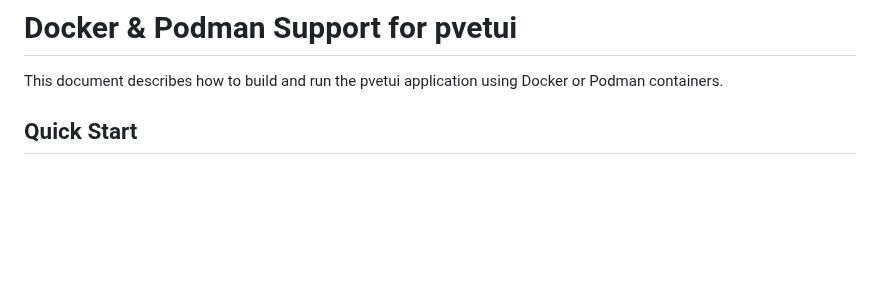
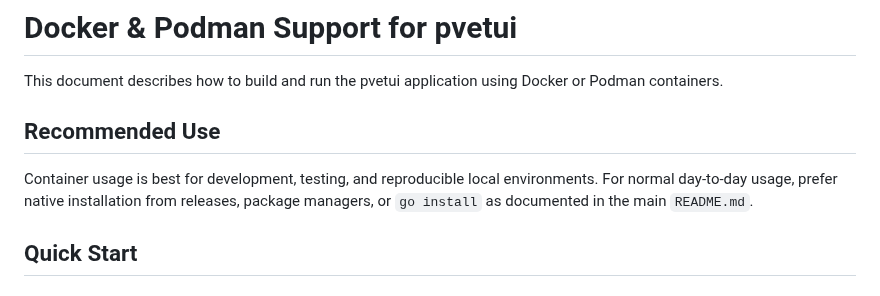
Before and after one commit to devnullvoid/pvetui, a Markdown page: docs/DOCKER.md, the part around the change. Rendered like a GitHub page; blank space fills up the shorter version.

```diff
--- a/docs/DOCKER.md
+++ b/docs/DOCKER.md
@@ -1,6 +1,11 @@
 # Docker & Podman Support for pvetui
 
 This document describes how to build and run the pvetui application using Docker or Podman containers.
+
+## Recommended Use
+
+Container usage is best for development, testing, and reproducible local environments.
+For normal day-to-day usage, prefer native installation from releases, package managers, or `go install` as documented in the main `README.md`.
 
 ## Quick Start
 
```
Also changed, not shown: README.md (+20 -8 lines).
